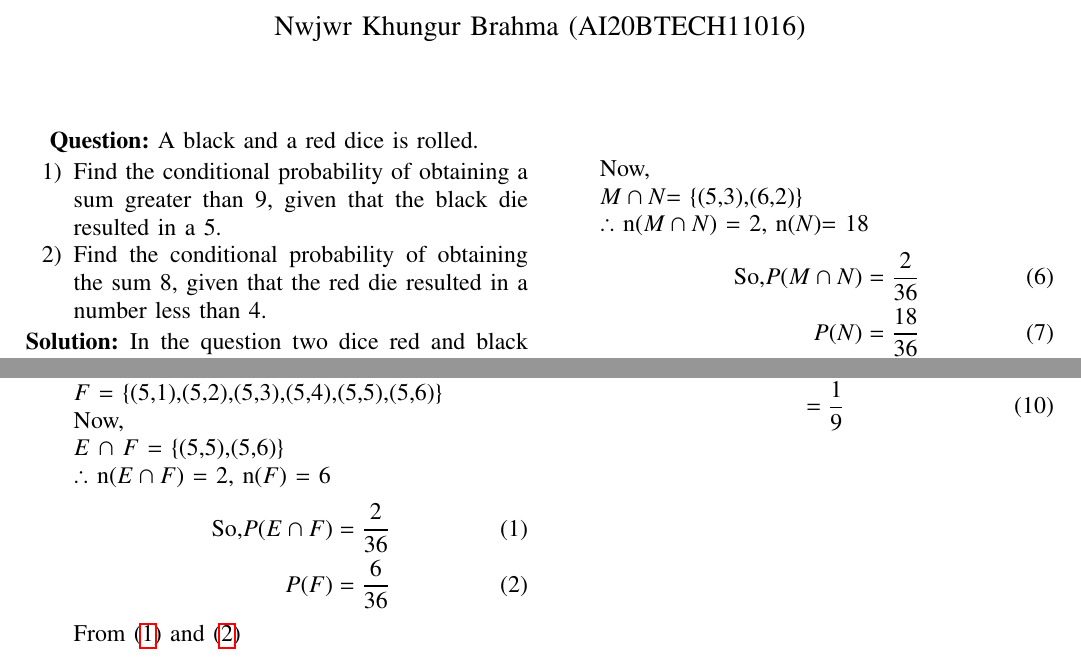
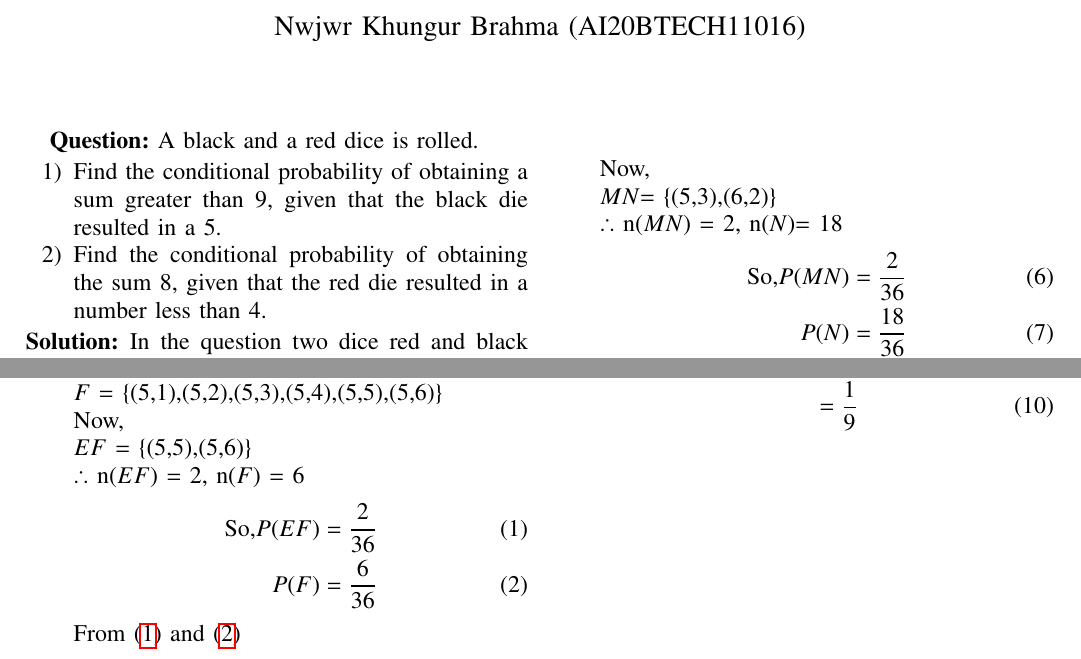
Before and after one commit to Nwjwrbrh/AI1110, a LaTeX problem sheet (Assignment-5/Latex/assignment5.tex): two parts of the page, joined at a grey line, cut so that both start at the same text. Compiled offline with pdfLaTeX.

Commit message:
modified

```diff
--- a/Assignment-5/Latex/assignment5.tex
+++ b/Assignment-5/Latex/assignment5.tex
@@ -165,15 +165,15 @@ Then,\\
 $E$ = \{(4,6),(5,5),(5,6),(6,4),(6,5),(6,6)\}\\
 $F$ = \{(5,1),(5,2),(5,3),(5,4),(5,5),(5,6)\}\\
 Now,\\
-$E$ $\cap$ $F$ = \{(5,5),(5,6)\}\\
-$\therefore$ n($E \cap F$) = 2, n($F$) = 6
+$EF$ = \{(5,5),(5,6)\}\\
+$\therefore$ n($EF$) = 2, n($F$) = 6
 \begin{align}
-\text{So,}P(E \cap F)&=\frac{2}{36}\label{eq:1}\\
+\text{So,}P(EF)&=\frac{2}{36}\label{eq:1}\\
 P(F)&=\frac{6}{36}\label{eq:2}
 \end{align}
 From \eqref{eq:1} and \eqref{eq:2}
 \begin{align}
-P(E|F)&=\frac{P(E \cap F)}{P(F)}\\
+P(E|F)&=\frac{P(EF)}{P(F)}\\
 &=\frac{\dfrac{2}{36}}{\dfrac{6}{36}}\\
 &=\frac{1}{3}
 \end{align}
@@ -182,15 +182,15 @@ Then,\\
 $M$ = \{(2,6),(3,5),(4,4),(5,3),(6,2)\}\\
 $N$ = \{(1,1),(1,2),(1,3),(2,1),(2,2),(2,3),(3,1),(3,2),\\(3,3),(4,1),(4,2),(4,3),(5,1),(5,2),(5,3),(6,1),(6,2),\\(6,3)\}\\
 \\Now,\\
-$M \cap N$= \{(5,3),(6,2)\}\\
-$\therefore$ n($M \cap N$) = 2, n($N$)= 18
+$MN$= \{(5,3),(6,2)\}\\
+$\therefore$ n($MN$) = 2, n($N$)= 18
 \begin{align}
-\text{So,}P(M \cap N) &=\frac{2}{36}\label{eq:3}\\
+\text{So,}P(MN) &=\frac{2}{36}\label{eq:3}\\
 P(N) &=\frac{18}{36}\label{eq:4}
 \end{align}
 From \eqref{eq:3} and \eqref{eq:4}
 \begin{align}
-P(M|N)&=\frac{P(M \cap N)}{P(N)}\\
+P(M|N)&=\frac{P(MN)}{P(N)}\\
 &=\frac{\dfrac{2}{36}}{\dfrac{18}{36}}\\
 &=\frac{1}{9}
 \end{align}
```
Also changed, not shown: Assignment-5/Latex/assignment5.pdf.
